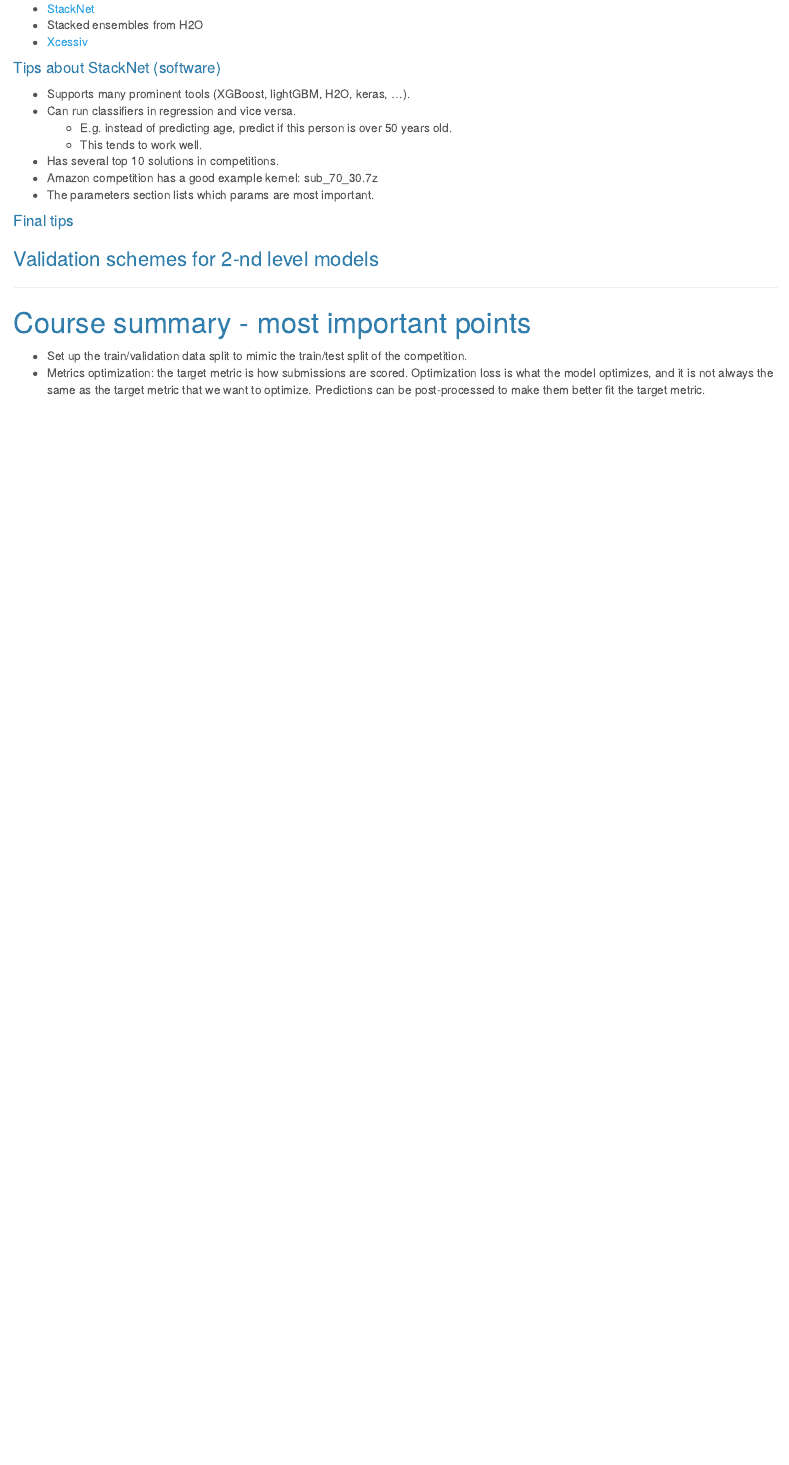
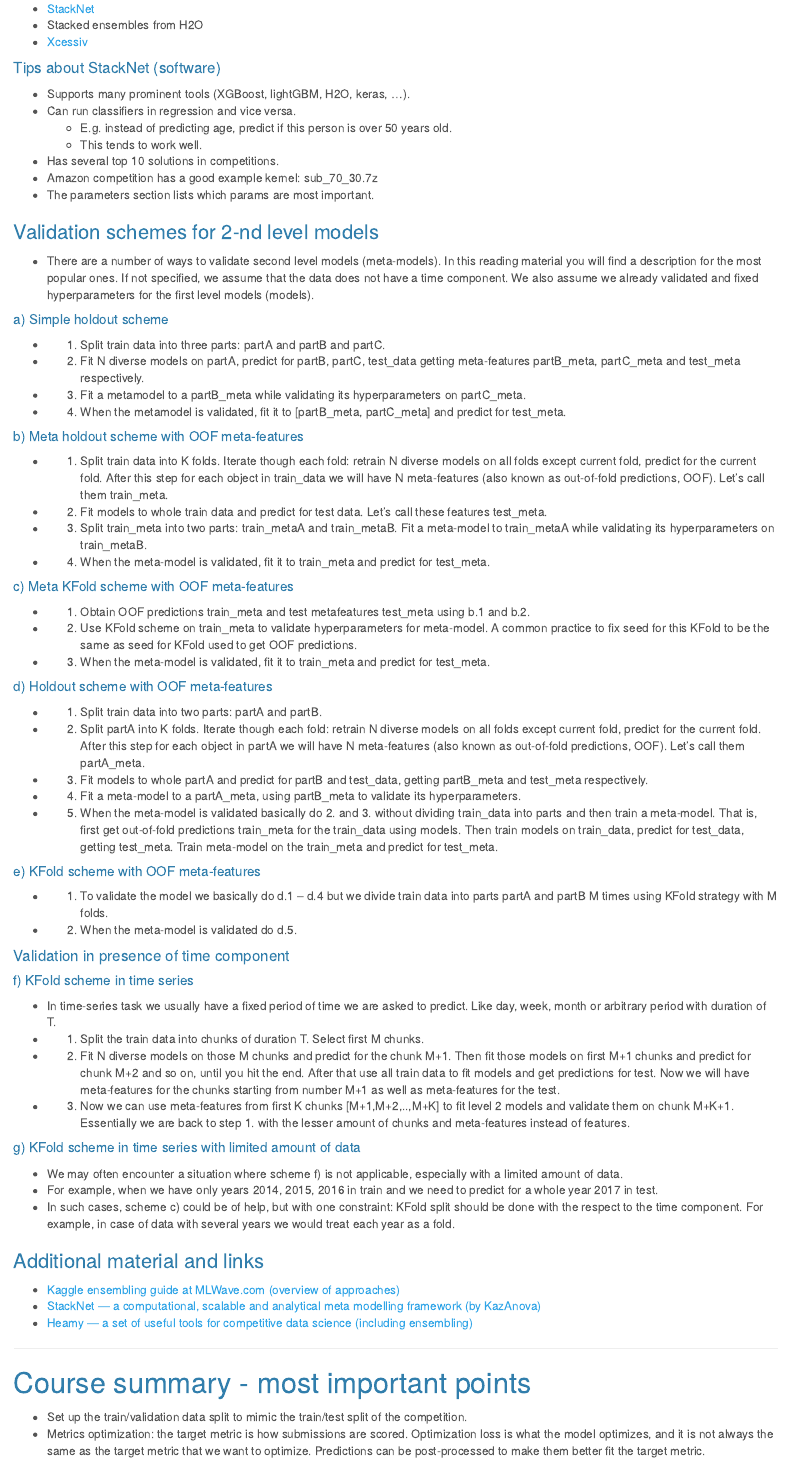
Before and after one commit to dbolotov/comp_data_sci_notes, an R Markdown document (comp_data_sci_notes.Rmd): the page in a window 1100 px wide, from 13370 px down. The pictures show the output file comp_data_sci_notes.html that the author committed with the source, opened offline.

Commit message:
added validation schemes

```diff
--- a/comp_data_sci_notes.Rmd
+++ b/comp_data_sci_notes.Rmd
@@ -2189,10 +2189,54 @@ final_predictions = meta_model.predict(stacked_test_predictions)
 - Amazon competition has a good example kernel: sub_70_30.7z
 - The parameters section lists which params are most important.
 
-#### Final tips
-
 ### Validation schemes for 2-nd level models
-
+- There are a number of ways to validate second level models (meta-models). In this reading material you will find a description for the most popular ones. If not specified, we assume that the data does not have a time component. We also assume we already validated and fixed hyperparameters for the first level models (models).
+
+##### a) Simple holdout scheme
+- 1. Split train data into three parts: partA and partB and partC.
+- 2. Fit N diverse models on partA, predict for partB, partC, test_data getting meta-features partB_meta, partC_meta and test_meta respectively.
+- 3. Fit a metamodel to a partB_meta while validating its hyperparameters on partC_meta.
+- 4. When the metamodel is validated, fit it to [partB_meta, partC_meta] and predict for test_meta.
+
+##### b) Meta holdout scheme with OOF meta-features
+- 1. Split train data into K folds. Iterate though each fold: retrain N diverse models on all folds except current fold, predict for the current fold. After this step for each object in train_data we will have N meta-features (also known as out-of-fold predictions, OOF). Let's call them train_meta.
+- 2. Fit models to whole train data and predict for test data. Let's call these features test_meta.
+- 3. Split train_meta into two parts: train_metaA and train_metaB. Fit a meta-model to train_metaA while validating its hyperparameters on train_metaB.
+- 4. When the meta-model is validated, fit it to train_meta and predict for test_meta.
+
+##### c) Meta KFold scheme with OOF meta-features
+- 1. Obtain OOF predictions train_meta and test metafeatures test_meta using b.1 and b.2.
+- 2. Use KFold scheme on train_meta to validate hyperparameters for meta-model. A common practice to fix seed for this KFold to be the same as seed for KFold used to get OOF predictions.
+- 3. When the meta-model is validated, fit it to train_meta and predict for test_meta.
+
+##### d) Holdout scheme with OOF meta-features
+- 1. Split train data into two parts: partA and partB.
+- 2. Split partA into K folds. Iterate though each fold: retrain N diverse models on all folds except current fold, predict for the current fold. After this step for each object in partA we will have N meta-features (also known as out-of-fold predictions, OOF). Let's call them partA_meta.
+- 3. Fit models to whole partA and predict for partB and test_data, getting partB_meta and test_meta respectively.
+- 4. Fit a meta-model to a partA_meta, using partB_meta to validate its hyperparameters.
+- 5. When the meta-model is validated basically do 2. and 3. without dividing train_data into parts and then train a meta-model. That is, first get out-of-fold predictions train_meta for the train_data using models. Then train models on train_data, predict for test_data, getting test_meta. Train meta-model on the train_meta and predict for test_meta.
+
+##### e) KFold scheme with OOF meta-features
+- 1. To validate the model we basically do d.1 -- d.4 but we divide train data into parts partA and partB M times using KFold strategy with M folds.
+- 2. When the meta-model is validated do d.5.
+
+#### Validation in presence of time component
+
+##### f) KFold scheme in time series
+- In time-series task we usually have a fixed period of time we are asked to predict. Like day, week, month or arbitrary period with duration of T.
+- 1. Split the train data into chunks of duration T. Select first M chunks.
+- 2. Fit N diverse models on those M chunks and predict for the chunk M+1. Then fit those models on first M+1 chunks and predict for chunk M+2 and so on, until you hit the end. After that use all train data to fit models and get predictions for test. Now we will have meta-features for the chunks starting from number M+1 as well as meta-features for the test.
+- 3. Now we can use meta-features from first K chunks [M+1,M+2,..,M+K] to fit level 2 models and validate them on chunk M+K+1. Essentially we are back to step 1. with the lesser amount of chunks and meta-features instead of features.
+
+##### g) KFold scheme in time series with limited amount of data
+- We may often encounter a situation where scheme f) is not applicable, especially with a limited amount of data.
+- For example, when we have only years 2014, 2015, 2016 in train and we need to predict for a whole year 2017 in test.
+- In such cases, scheme c) could be of help, but with one constraint: KFold split should be done with the respect to the time component. For example, in case of data with several years we would treat each year as a fold.
+
+### Additional material and links
+- [Kaggle ensembling guide at MLWave.com (overview of approaches)](https://mlwave.com/kaggle-ensembling-guide/)
+- [StackNet — a computational, scalable and analytical meta modelling framework (by KazAnova)](https://github.com/kaz-Anova/StackNet)
+- [Heamy — a set of useful tools for competitive data science (including ensembling)](https://github.com/rushter/heamy)
 
 * * *
 
```
Also changed, not shown: comp_data_sci_notes.html.
